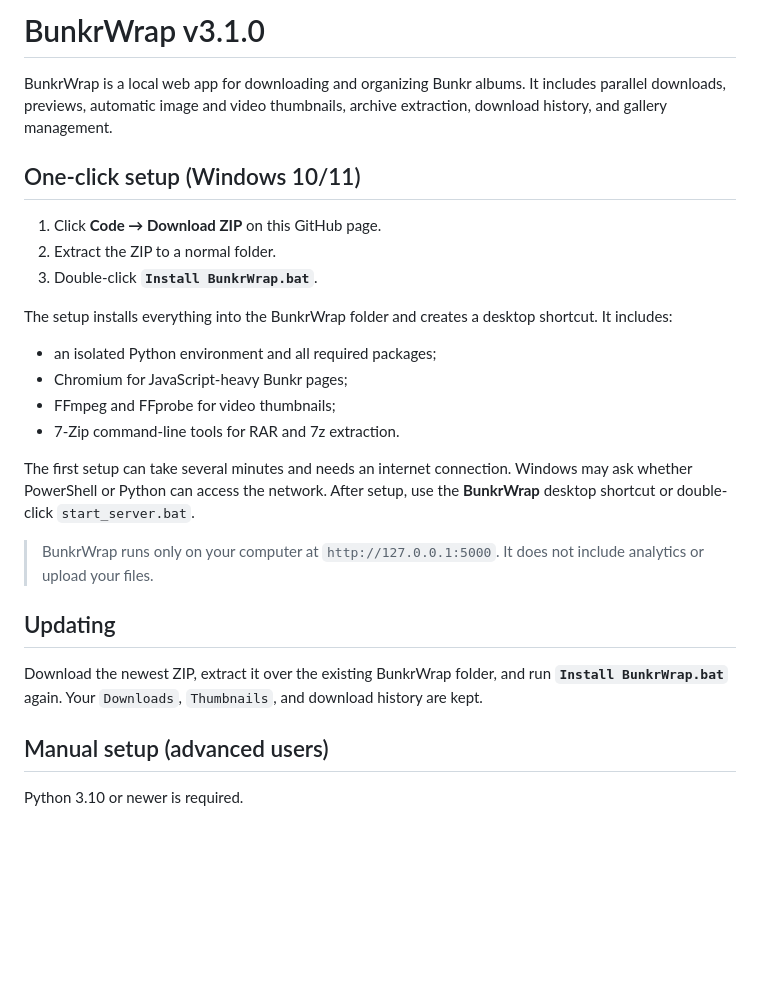
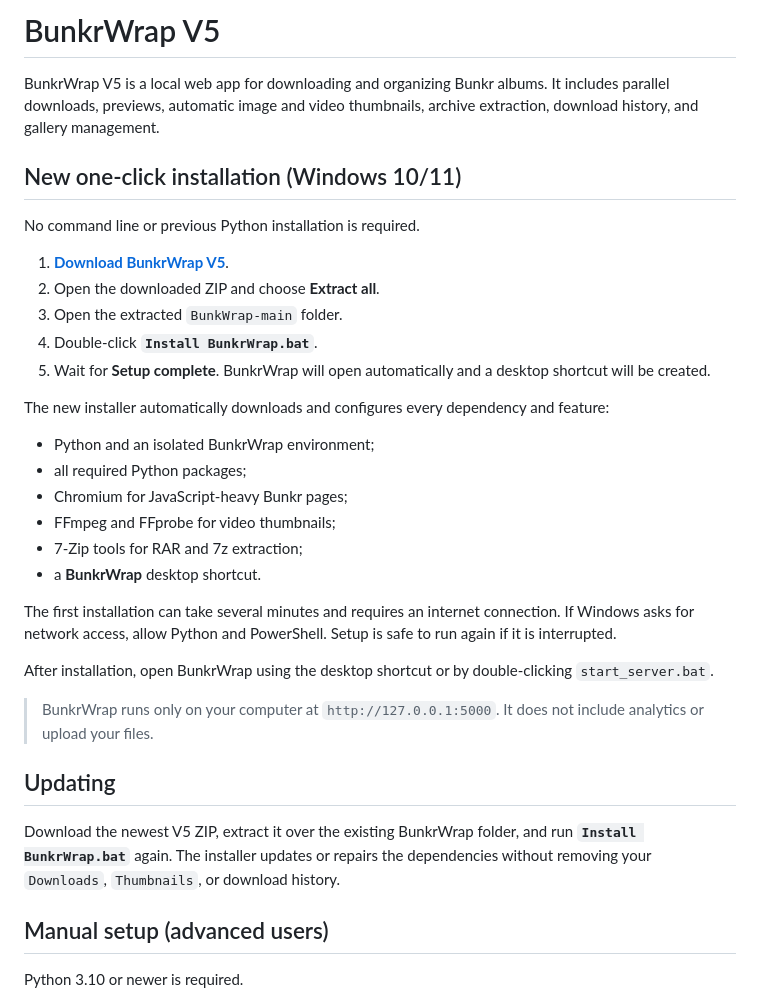
Before and after one commit to retsamboon19/BunkWrap, a Markdown page: README.md, the part around the change. Rendered like a GitHub page; blank space fills up the shorter version.

Commit message:
Update README for BunkrWrap V5 installation

```diff
--- a/README.md
+++ b/README.md
@@ -1,27 +1,35 @@
-# BunkrWrap v3.1.0
+# BunkrWrap V5
 
-BunkrWrap is a local web app for downloading and organizing Bunkr albums. It includes parallel downloads, previews, automatic image and video thumbnails, archive extraction, download history, and gallery management.
+BunkrWrap V5 is a local web app for downloading and organizing Bunkr albums. It includes parallel downloads, previews, automatic image and video thumbnails, archive extraction, download history, and gallery management.
 
-## One-click setup (Windows 10/11)
+## New one-click installation (Windows 10/11)
 
-1. Click **Code → Download ZIP** on this GitHub page.
-2. Extract the ZIP to a normal folder.
-3. Double-click **`Install BunkrWrap.bat`**.
+No command line or previous Python installation is required.
 
-The setup installs everything into the BunkrWrap folder and creates a desktop shortcut. It includes:
+1. **[Download BunkrWrap V5](https://github.com/retsamboon19/BunkWrap/archive/refs/heads/main.zip)**.
+2. Open the downloaded ZIP and choose **Extract all**.
+3. Open the extracted `BunkWrap-main` folder.
+4. Double-click **`Install BunkrWrap.bat`**.
+5. Wait for **Setup complete**. BunkrWrap will open automatically and a desktop shortcut will be created.
 
-- an isolated Python environment and all required packages;
+The new installer automatically downloads and configures every dependency and feature:
+
+- Python and an isolated BunkrWrap environment;
+- all required Python packages;
 - Chromium for JavaScript-heavy Bunkr pages;
 - FFmpeg and FFprobe for video thumbnails;
-- 7-Zip command-line tools for RAR and 7z extraction.
+- 7-Zip tools for RAR and 7z extraction;
+- a **BunkrWrap** desktop shortcut.
 
-The first setup can take several minutes and needs an internet connection. Windows may ask whether PowerShell or Python can access the network. After setup, use the **BunkrWrap** desktop shortcut or double-click `start_server.bat`.
+The first installation can take several minutes and requires an internet connection. If Windows asks for network access, allow Python and PowerShell. Setup is safe to run again if it is interrupted.
+
+After installation, open BunkrWrap using the desktop shortcut or by double-clicking `start_server.bat`.
 
 > BunkrWrap runs only on your computer at `http://127.0.0.1:5000`. It does not include analytics or upload your files.
 
 ## Updating
 
-Download the newest ZIP, extract it over the existing BunkrWrap folder, and run **`Install BunkrWrap.bat`** again. Your `Downloads`, `Thumbnails`, and download history are kept.
+Download the newest V5 ZIP, extract it over the existing BunkrWrap folder, and run **`Install BunkrWrap.bat`** again. The installer updates or repairs the dependencies without removing your `Downloads`, `Thumbnails`, or download history.
 
 ## Manual setup (advanced users)
 
```
